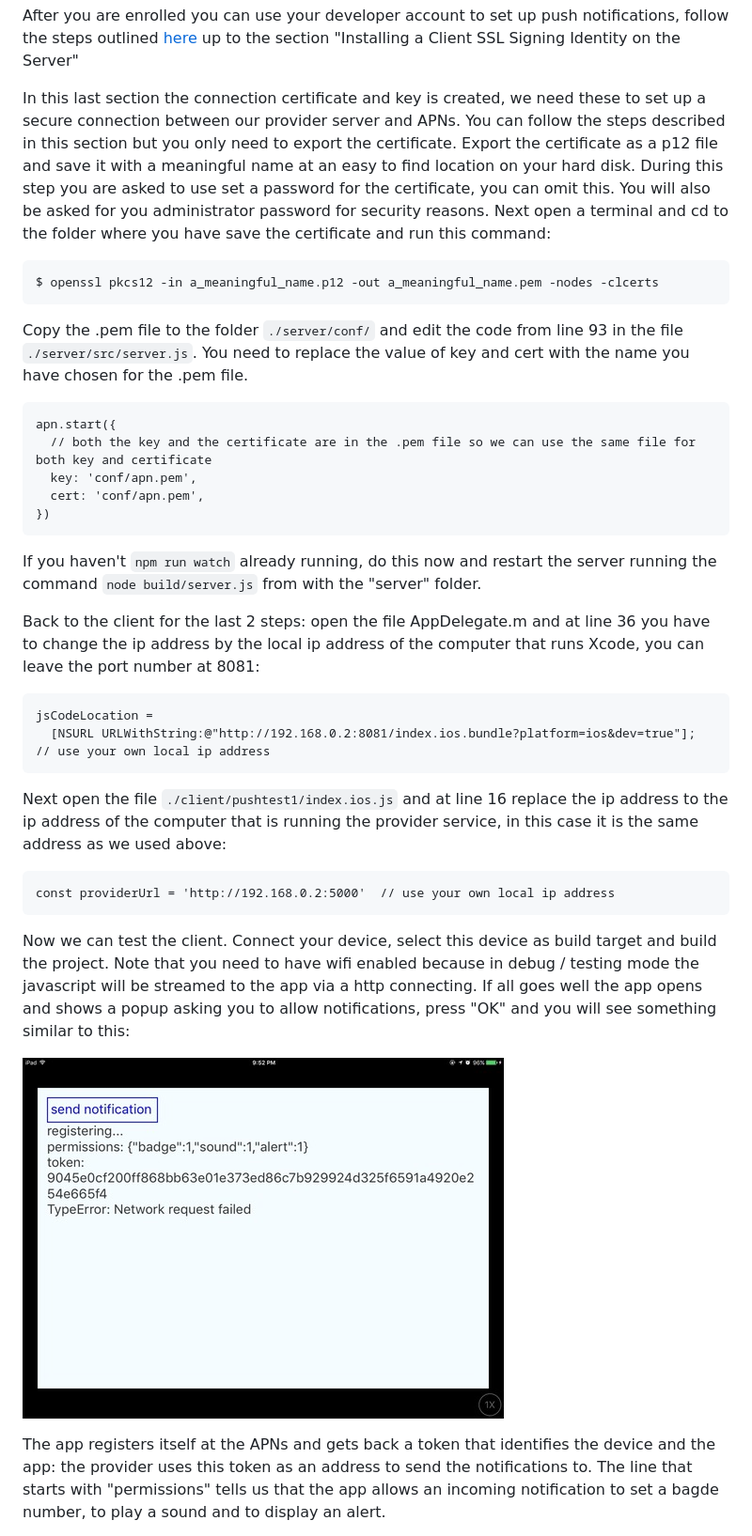
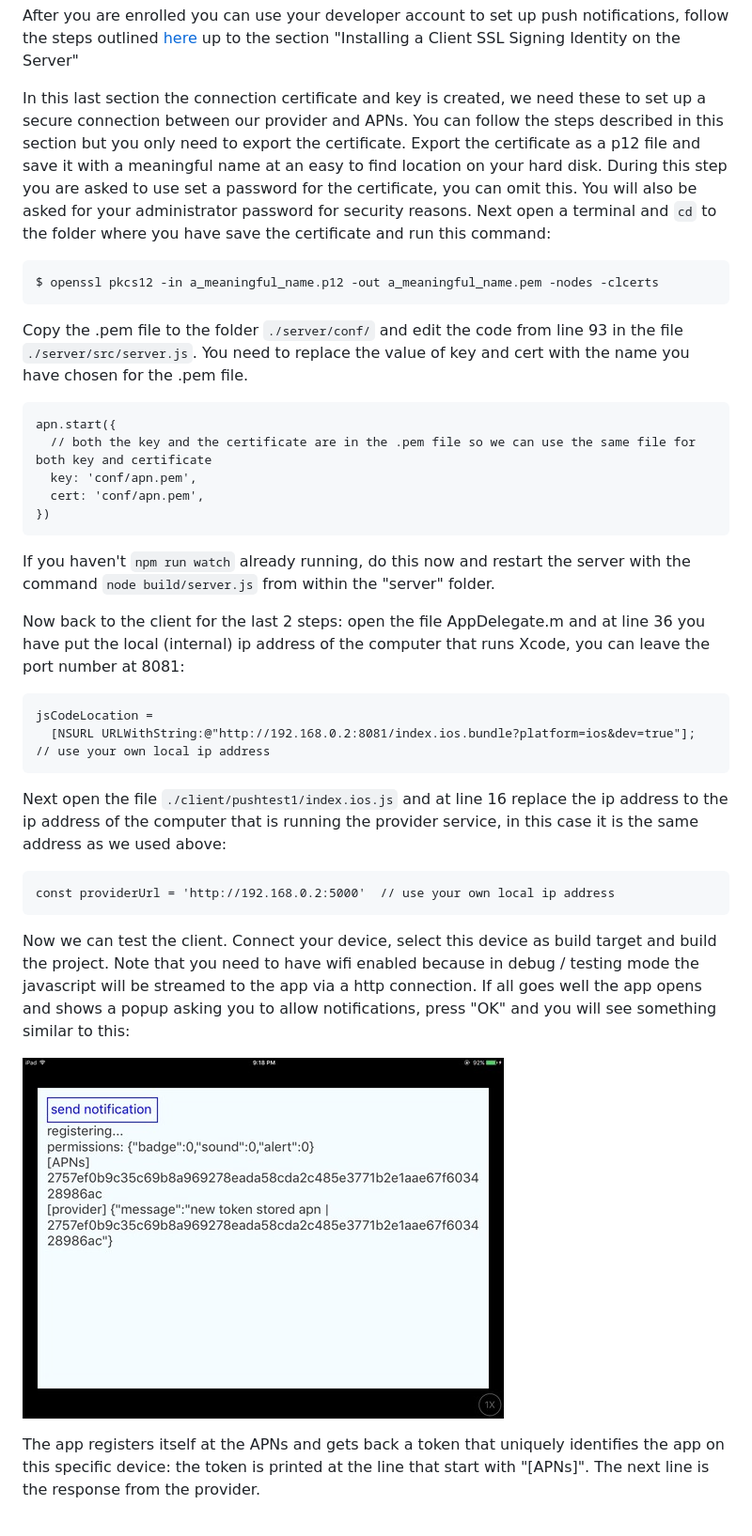
Before and after one commit to abudaan/push-notification-server, a Markdown page: README.md, the part around one of its changes. Shown at 94% size. GitHub-like rendering; pictures changed too: readme-images/ios-screenshot-1-small.jpg.

````diff
--- a/README.md
+++ b/README.md
@@ -129,7 +129,7 @@ Once the process has completed, we can open the file `./client/pushtest1/ios/pus
 
 After you are enrolled you can use your developer account to set up push notifications, follow the steps outlined [here](https://developer.apple.com/library/ios/documentation/IDEs/Conceptual/AppDistributionGuide/AddingCapabilities/AddingCapabilities.html#//apple_ref/doc/uid/TP40012582-CH26-SW6) up to the section "Installing a Client SSL Signing Identity on the Server"
 
-In this last section the connection certificate and key is created, we need these to set up a secure connection between our provider server and APNs. You can follow the steps described in this section but you only need to export the certificate. Export the certificate as a p12 file and save it with a meaningful name at an easy to find location on your hard disk. During this step you are asked to use set a password for the certificate, you can omit this. You will also be asked for you administrator password for security reasons. Next open a terminal and cd to the folder where you have save the certificate and run this command:
+In this last section the connection certificate and key is created, we need these to set up a secure connection between our provider and APNs. You can follow the steps described in this section but you only need to export the certificate. Export the certificate as a p12 file and save it with a meaningful name at an easy to find location on your hard disk. During this step you are asked to use set a password for the certificate, you can omit this. You will also be asked for your administrator password for security reasons. Next open a terminal and `cd` to the folder where you have save the certificate and run this command:
 
 ```
 $ openssl pkcs12 -in a_meaningful_name.p12 -out a_meaningful_name.pem -nodes -clcerts
@@ -145,9 +145,9 @@ apn.start({
 })
 ```
 
-If you haven't `npm run watch` already running, do this now and restart the server running the command `node build/server.js` from with the "server" folder.
+If you haven't `npm run watch` already running, do this now and restart the server with the command `node build/server.js` from within the "server" folder.
 
-Back to the client for the last 2 steps: open the file AppDelegate.m and at line 36 you have to change the ip address by the local ip address of the computer that runs Xcode, you can leave the port number at 8081:
+Now back to the client for the last 2 steps: open the file AppDelegate.m and at line 36 you have put the local (internal) ip address of the computer that runs Xcode, you can leave the port number at 8081:
 ```
 jsCodeLocation =
   [NSURL URLWithString:@"http://192.168.0.2:8081/index.ios.bundle?platform=ios&dev=true"]; // use your own local ip address
@@ -159,9 +159,9 @@ Next open the file `./client/pushtest1/index.ios.js` and at line 16 replace the
 const providerUrl = 'http://192.168.0.2:5000'  // use your own local ip address
 ```
 
-Now we can test the client. Connect your device, select this device as build target and build the project. Note that you need to have wifi enabled because in debug / testing mode the javascript will be streamed to the app via a http connecting. If all goes well the app opens and shows a popup asking you to allow notifications, press "OK" and you will see something similar to this:
+Now we can test the client. Connect your device, select this device as build target and build the project. Note that you need to have wifi enabled because in debug / testing mode the javascript will be streamed to the app via a http connection. If all goes well the app opens and shows a popup asking you to allow notifications, press "OK" and you will see something similar to this:
 
 ![ios screenshot 1](./readme-images/ios-screenshot-1-small.jpg "ios screenshot 1")
 
-The app registers itself at the APNs and gets back a token that identifies the device and the app: the provider uses this token as an address to send the notifications to. The line that starts with "permissions" tells us that the app allows an incoming notification to set a bagde number, to play a sound and to display an alert.
+The app registers itself at the APNs and gets back a token that uniquely identifies the app on this specific device: the token is printed at the line that start with "[APNs]". The next line is the response from the provider.
 
````
Also changed, not shown: other parts of README.md (+37 -9 lines), readme-images/ios-screenshot-1.jpg (deleted), readme-images/ios-screenshot-1.png (added), readme-images/ios-screenshot-2-small.jpg (deleted), readme-images/ios-screenshot-2.jpg (deleted), 2 other files.
